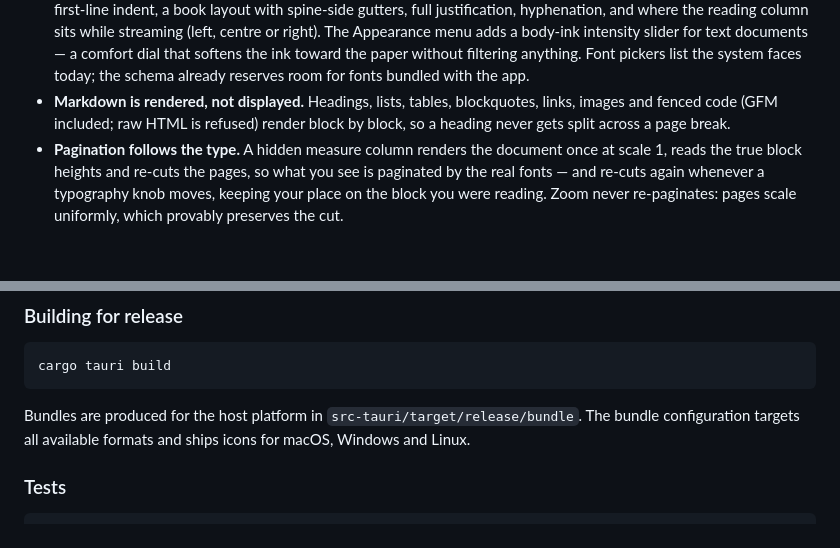
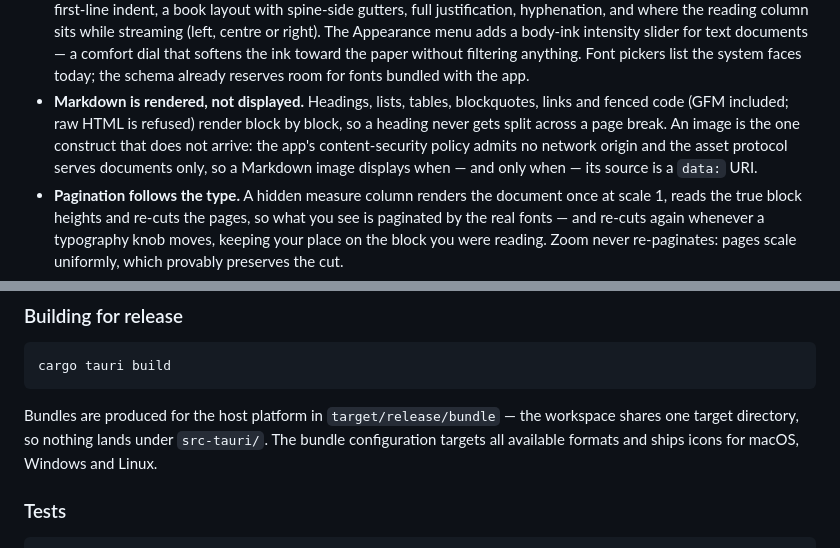
Before and after one commit to codewiththiha/pdf-reader, a Markdown page: README.md, 2 parts joined by grey strips. Rendered like a GitHub page; blank space fills up the shorter version.

````diff
--- a/README.md
+++ b/README.md
@@ -111,9 +111,11 @@ as real text in the DOM.
   text documents — a comfort dial that softens the ink toward the paper without filtering
   anything. Font pickers list the system faces today; the schema already reserves room for fonts
   bundled with the app.
-- **Markdown is rendered, not displayed.** Headings, lists, tables, blockquotes, links, images
-  and fenced code (GFM included; raw HTML is refused) render block by block, so a heading never
-  gets split across a page break.
+- **Markdown is rendered, not displayed.** Headings, lists, tables, blockquotes, links and fenced
+  code (GFM included; raw HTML is refused) render block by block, so a heading never gets split
+  across a page break. An image is the one construct that does not arrive: the app's
+  content-security policy admits no network origin and the asset protocol serves documents only,
+  so a Markdown image displays when — and only when — its source is a `data:` URI.
 - **Pagination follows the type.** A hidden measure column renders the document once at scale 1,
   reads the true block heights and re-cuts the pages, so what you see is paginated by the real
   fonts — and re-cuts again whenever a typography knob moves, keeping your place on the block you
@@ -638,7 +640,8 @@ Note that the file dialog and drag-and-drop rely on Tauri and are unavailable in
 cargo tauri build
 ```
 
-Bundles are produced for the host platform in `src-tauri/target/release/bundle`. The bundle
+Bundles are produced for the host platform in `target/release/bundle` — the workspace shares one
+target directory, so nothing lands under `src-tauri/`. The bundle
 configuration targets all available formats and ships icons for macOS, Windows and Linux.
 
 ### Tests
````
Also changed, not shown: release-notes/0.7.0.md (+7 -4 lines).
